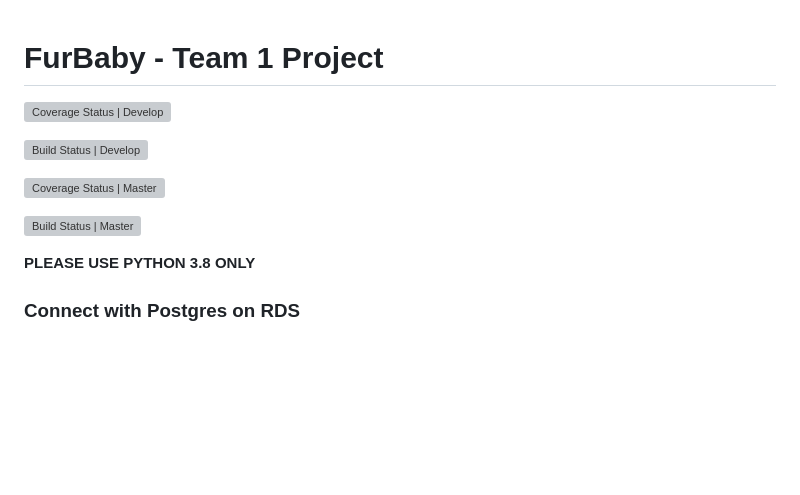
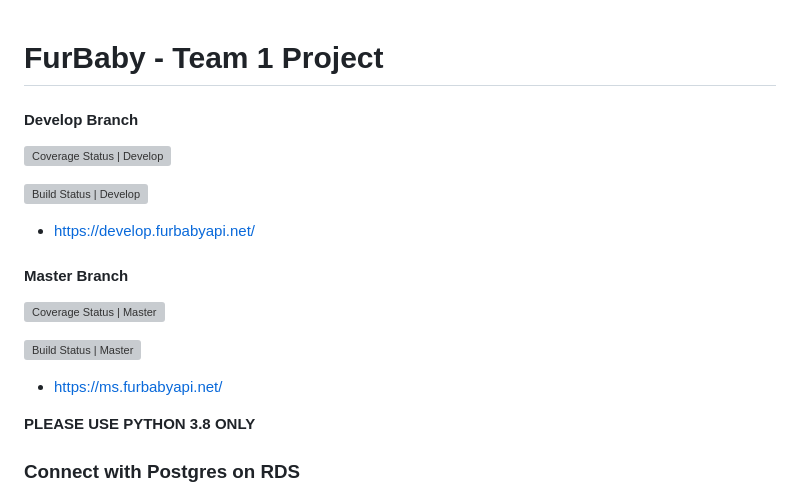
Before and after one commit to gcivil-nyu-org/INET-Monday-Fall2023-Team-1, a Markdown page: README.md, the part around the change. Rendered like a GitHub page; blank space fills up the shorter version; grey boxes are pictures that could not be loaded.

Commit message:
update README with more clear information

```diff
--- a/README.md
+++ b/README.md
@@ -1,12 +1,20 @@
 # FurBaby - Team 1 Project
+
+#### Develop Branch
 
 [![Coverage Status | Develop](https://coveralls.io/repos/github/gcivil-nyu-org/INET-Monday-Fall2023-Team-1/badge.svg?branch=develop)](https://coveralls.io/github/gcivil-nyu-org/INET-Monday-Fall2023-Team-1?branch=develop)
 
 [![Build Status | Develop](https://app.travis-ci.com/gcivil-nyu-org/INET-Monday-Fall2023-Team-1.svg?branch=develop)](https://app.travis-ci.com/gcivil-nyu-org/INET-Monday-Fall2023-Team-1)
 
+- https://develop.furbabyapi.net/
+
+#### Master Branch
+
 [![Coverage Status | Master](https://coveralls.io/repos/github/gcivil-nyu-org/INET-Monday-Fall2023-Team-1/badge.svg?branch=master)](https://coveralls.io/github/gcivil-nyu-org/INET-Monday-Fall2023-Team-1?branch=master)
 
 [![Build Status | Master](https://app.travis-ci.com/gcivil-nyu-org/INET-Monday-Fall2023-Team-1.svg?branch=master)](https://app.travis-ci.com/gcivil-nyu-org/INET-Monday-Fall2023-Team-1)
+
+- https://ms.furbabyapi.net/
 
 **PLEASE USE PYTHON 3.8 ONLY**
 
```
